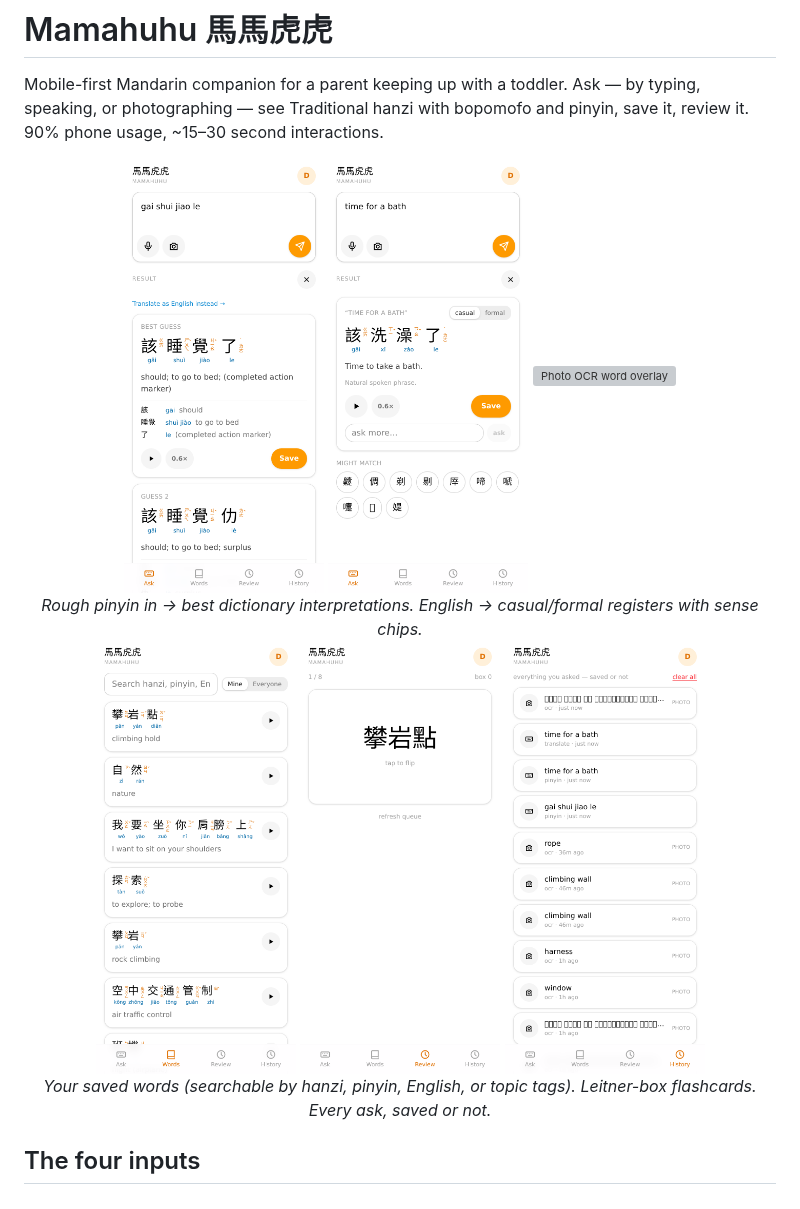
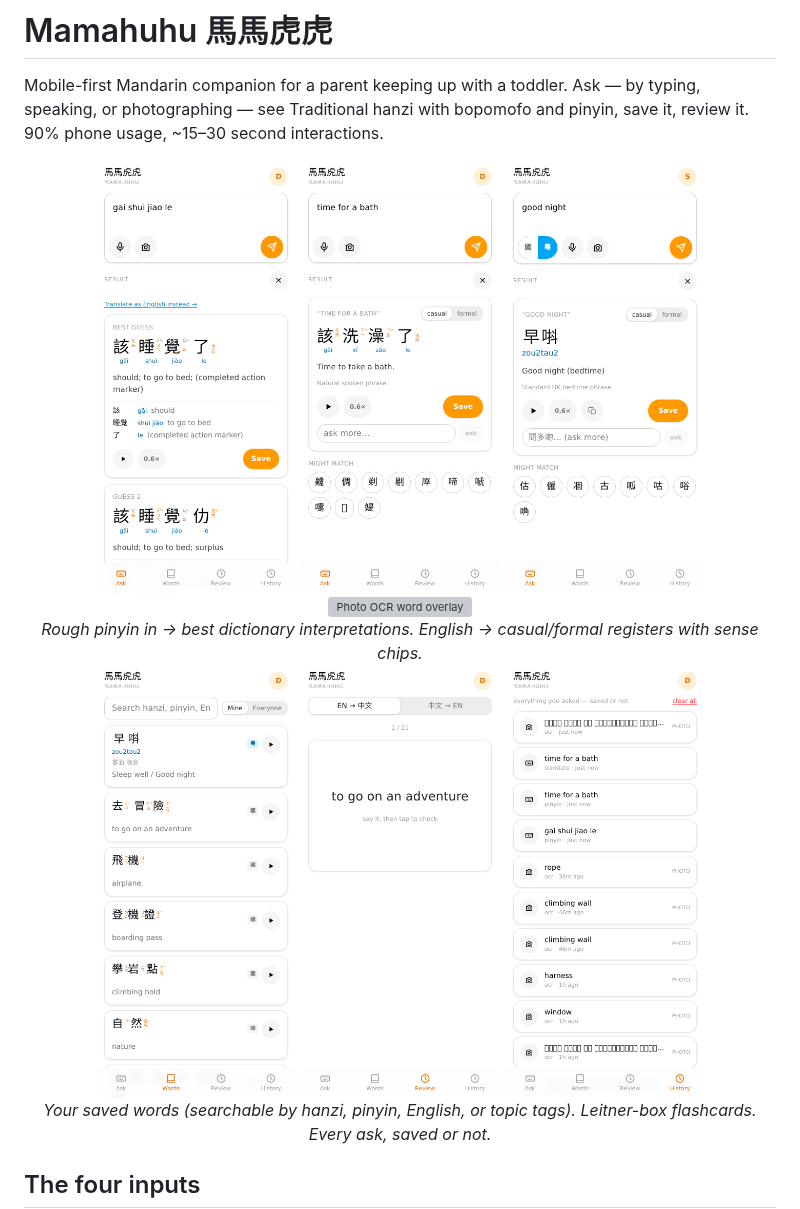
Before and after one commit to lenaxia/mamahuhu, a Markdown page: README.md, the part around the change. Drawn GitHub-style; pictures changed too: docs/ask-canto.png (added), docs/review.png, docs/words.png; grey boxes are pictures that could not be loaded.

```diff
--- a/README.md
+++ b/README.md
@@ -8,6 +8,7 @@ interactions.
 <div align="center">
   <img src="docs/ask-pinyin.png" width="200" alt="Ask: garbled pinyin interpreted" />
   <img src="docs/ask-translate.png" width="200" alt="Ask: English translation with registers" />
+  <img src="docs/ask-canto.png" width="200" alt="Ask: Cantonese (口語) with jyutping" />
   <img src="docs/photo-overlay.png" width="200" alt="Photo OCR word overlay" />
 </div>
 <div align="center">
```
Also changed, not shown: 2 other files.
